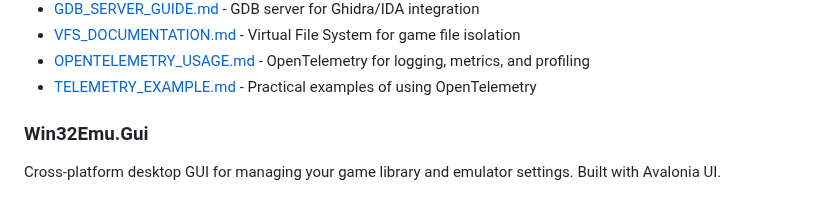
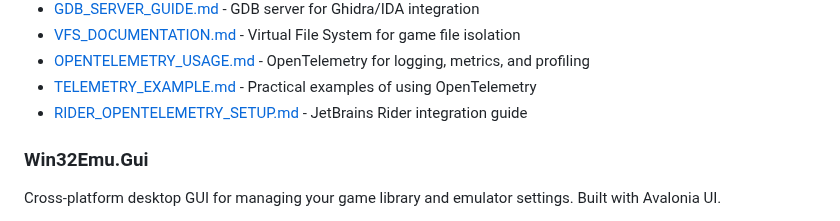
Before and after one commit to archanox/Win32Emu, a Markdown page: README.md, the part around the change. Drawn GitHub-style.

Commit message:
Add JetBrains Rider integration documentation
Co-authored-by: archanox <1642971+archanox@users.noreply.github.com>

```diff
--- a/README.md
+++ b/README.md
@@ -75,6 +75,7 @@ Win32Emu game.exe --telemetry-otlp http://localhost:4317
 - [VFS_DOCUMENTATION.md](VFS_DOCUMENTATION.md) - Virtual File System for game file isolation
 - [OPENTELEMETRY_USAGE.md](OPENTELEMETRY_USAGE.md) - OpenTelemetry for logging, metrics, and profiling
 - [TELEMETRY_EXAMPLE.md](TELEMETRY_EXAMPLE.md) - Practical examples of using OpenTelemetry
+- [RIDER_OPENTELEMETRY_SETUP.md](RIDER_OPENTELEMETRY_SETUP.md) - JetBrains Rider integration guide
 
 ### Win32Emu.Gui
 Cross-platform desktop GUI for managing your game library and emulator settings. Built with Avalonia UI.
```
Also changed, not shown: RIDER_OPENTELEMETRY_SETUP.md (added, +109 -0 lines).
